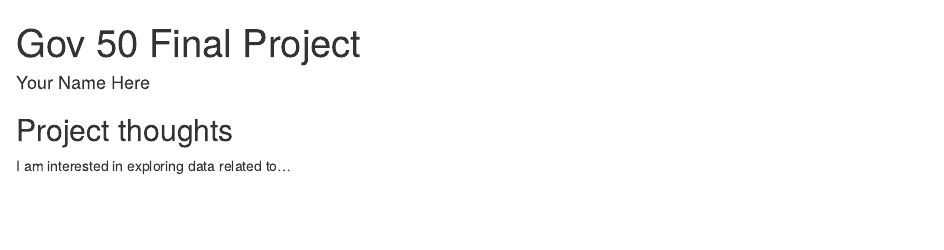
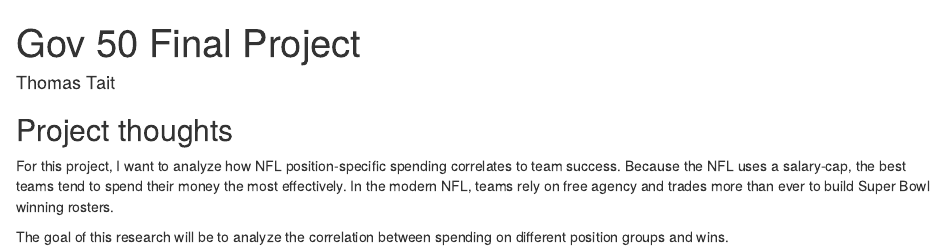
Before and after one commit to thomasatait/gov50-final-project, an R Markdown document (index.Rmd): the page in a window 1100 px wide, from its top. Rendered offline with R 4.5, knitr and Pandoc, with nearby package versions; drawn as R Markdown's standard HTML page in place of the format the file asks for.

Commit message:
Mini-assignment 1 commit.

```diff
--- a/index.Rmd
+++ b/index.Rmd
@@ -1,6 +1,6 @@
 ---
 title: "Gov 50 Final Project"
-author: "Your Name Here"
+author: "Thomas Tait"
 description: "My final project"
 output:
   distill::distill_article:
@@ -11,4 +11,6 @@
 
 ## Project thoughts
 
-I am interested in exploring data related to...
+For this project, I want to analyze how NFL position-specific spending correlates to team success. Because the NFL uses a salary-cap, the best teams tend to spend their money the most effectively. In the modern NFL, teams rely on free agency and trades more than ever to build Super Bowl winning rosters.
+
+The goal of this research will be to analyze the correlation between spending on different position groups and wins.
```
